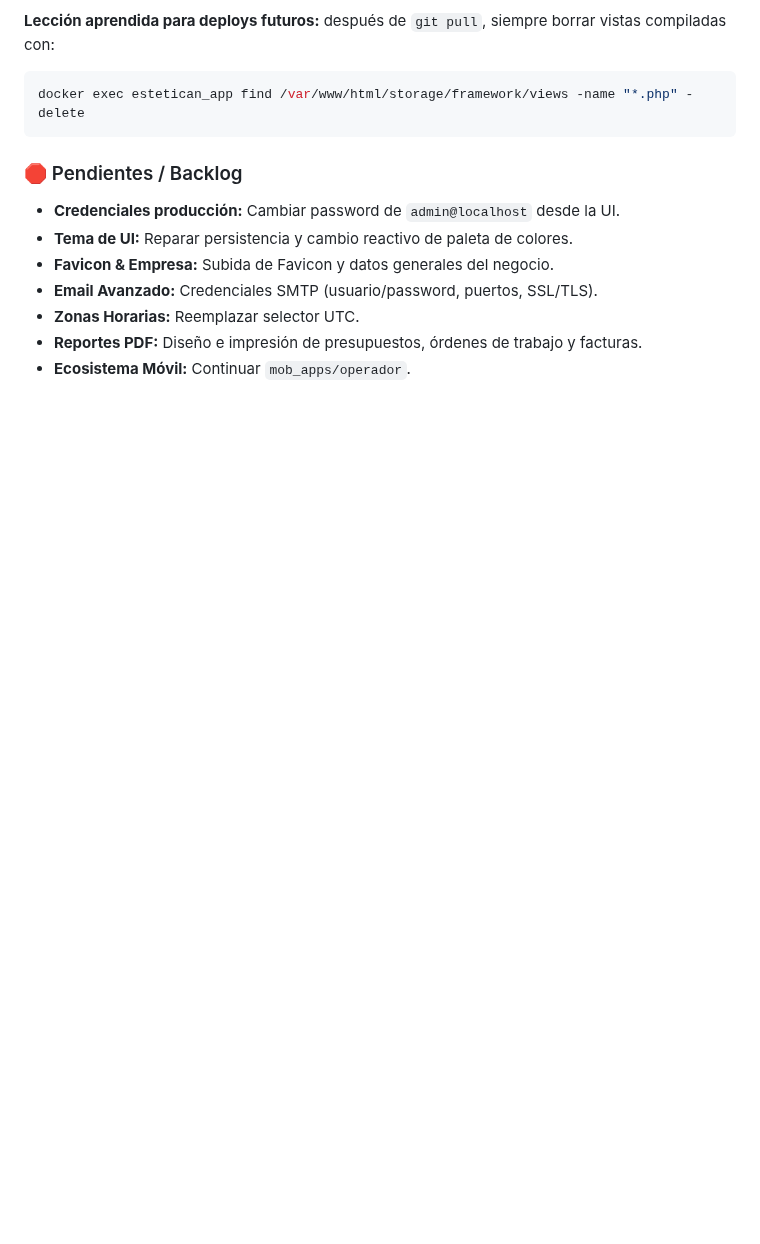
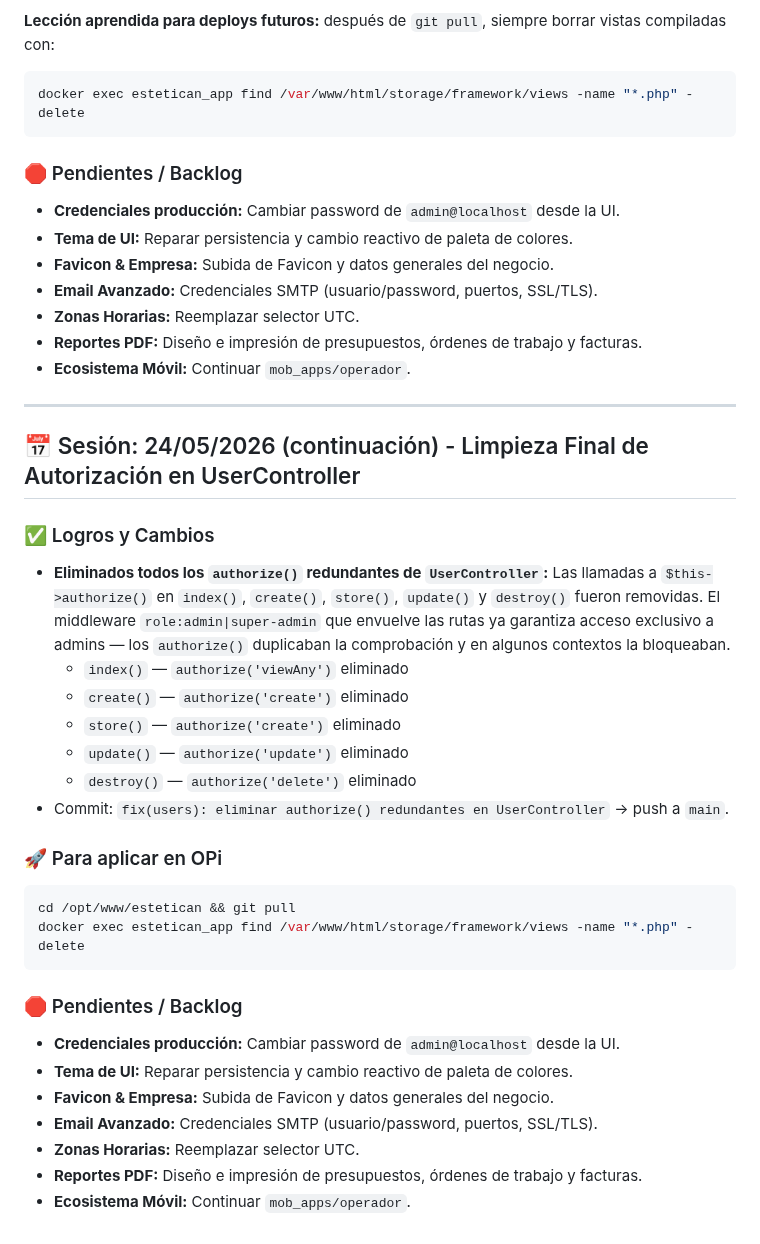
Before and after one commit to xqtor4u/estetican-backups, a Markdown page: BITACORA.md, the part around the change. Rendered like a GitHub page; blank space fills up the shorter version.

Commit message:
chore(bitacora): sesión 24/05/2026 continuación - limpieza authorize() UserController
Co-Authored-By: Claude Sonnet 4.6 <noreply@anthropic.com>

````diff
--- a/BITACORA.md
+++ b/BITACORA.md
@@ -417,3 +417,31 @@ docker exec estetican_app find /var/www/html/storage/framework/views -name "*.ph
 - **Zonas Horarias:** Reemplazar selector UTC.
 - **Reportes PDF:** Diseño e impresión de presupuestos, órdenes de trabajo y facturas.
 - **Ecosistema Móvil:** Continuar `mob_apps/operador`.
+
+---
+## 📅 Sesión: 24/05/2026 (continuación) - Limpieza Final de Autorización en UserController
+
+### ✅ Logros y Cambios
+
+- **Eliminados todos los `authorize()` redundantes de `UserController`:** Las llamadas a `$this->authorize()` en `index()`, `create()`, `store()`, `update()` y `destroy()` fueron removidas. El middleware `role:admin|super-admin` que envuelve las rutas ya garantiza acceso exclusivo a admins — los `authorize()` duplicaban la comprobación y en algunos contextos la bloqueaban.
+  - `index()` — `authorize('viewAny')` eliminado
+  - `create()` — `authorize('create')` eliminado
+  - `store()` — `authorize('create')` eliminado
+  - `update()` — `authorize('update')` eliminado
+  - `destroy()` — `authorize('delete')` eliminado
+- Commit: `fix(users): eliminar authorize() redundantes en UserController` → push a `main`.
+
+### 🚀 Para aplicar en OPi
+```bash
+cd /opt/www/estetican && git pull
+docker exec estetican_app find /var/www/html/storage/framework/views -name "*.php" -delete
+```
+
+### 🛑 Pendientes / Backlog
+- **Credenciales producción:** Cambiar password de `admin@localhost` desde la UI.
+- **Tema de UI:** Reparar persistencia y cambio reactivo de paleta de colores.
+- **Favicon & Empresa:** Subida de Favicon y datos generales del negocio.
+- **Email Avanzado:** Credenciales SMTP (usuario/password, puertos, SSL/TLS).
+- **Zonas Horarias:** Reemplazar selector UTC.
+- **Reportes PDF:** Diseño e impresión de presupuestos, órdenes de trabajo y facturas.
+- **Ecosistema Móvil:** Continuar `mob_apps/operador`.
````
